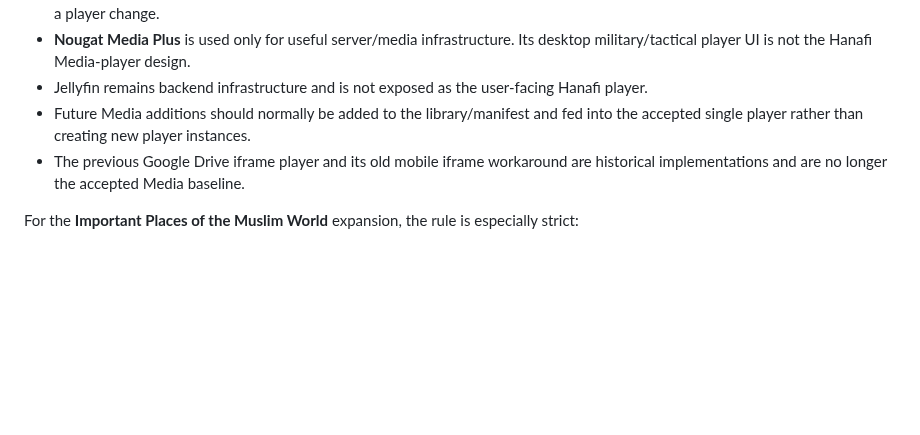
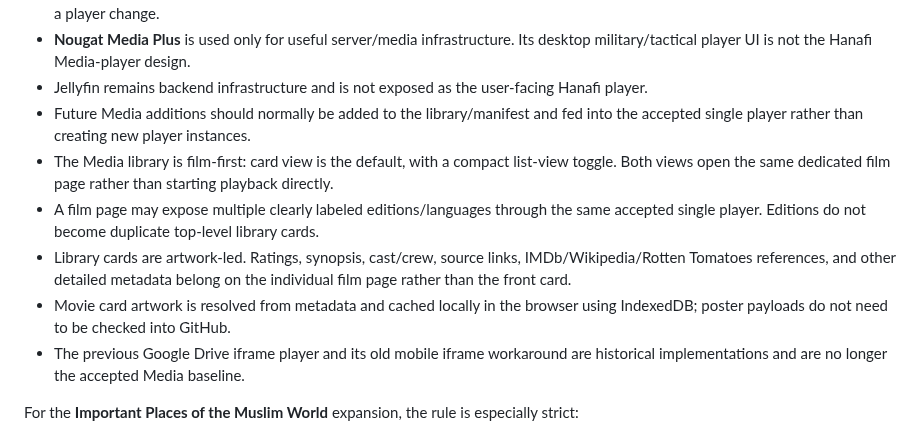
Before and after one commit to dereksparks1982/Hanafi-Islam-Learning-Deck, a Markdown page: docs/COMPANY_BIBLE.md, the part around the change. Drawn GitHub-style; blank space fills up the shorter version.

Commit message:
Record accepted Media library architecture

```diff
--- a/docs/COMPANY_BIBLE.md
+++ b/docs/COMPANY_BIBLE.md
@@ -37,6 +37,10 @@ The **v2.1 DK Media single-player Web implementation** is the accepted Media-pla
 - **Nougat Media Plus** is used only for useful server/media infrastructure. Its desktop military/tactical player UI is not the Hanafi Media-player design.
 - Jellyfin remains backend infrastructure and is not exposed as the user-facing Hanafi player.
 - Future Media additions should normally be added to the library/manifest and fed into the accepted single player rather than creating new player instances.
+- The Media library is film-first: card view is the default, with a compact list-view toggle. Both views open the same dedicated film page rather than starting playback directly.
+- A film page may expose multiple clearly labeled editions/languages through the same accepted single player. Editions do not become duplicate top-level library cards.
+- Library cards are artwork-led. Ratings, synopsis, cast/crew, source links, IMDb/Wikipedia/Rotten Tomatoes references, and other detailed metadata belong on the individual film page rather than the front card.
+- Movie card artwork is resolved from metadata and cached locally in the browser using IndexedDB; poster payloads do not need to be checked into GitHub.
 - The previous Google Drive iframe player and its old mobile iframe workaround are historical implementations and are no longer the accepted Media baseline.
 
 For the **Important Places of the Muslim World** expansion, the rule is especially strict:
```
